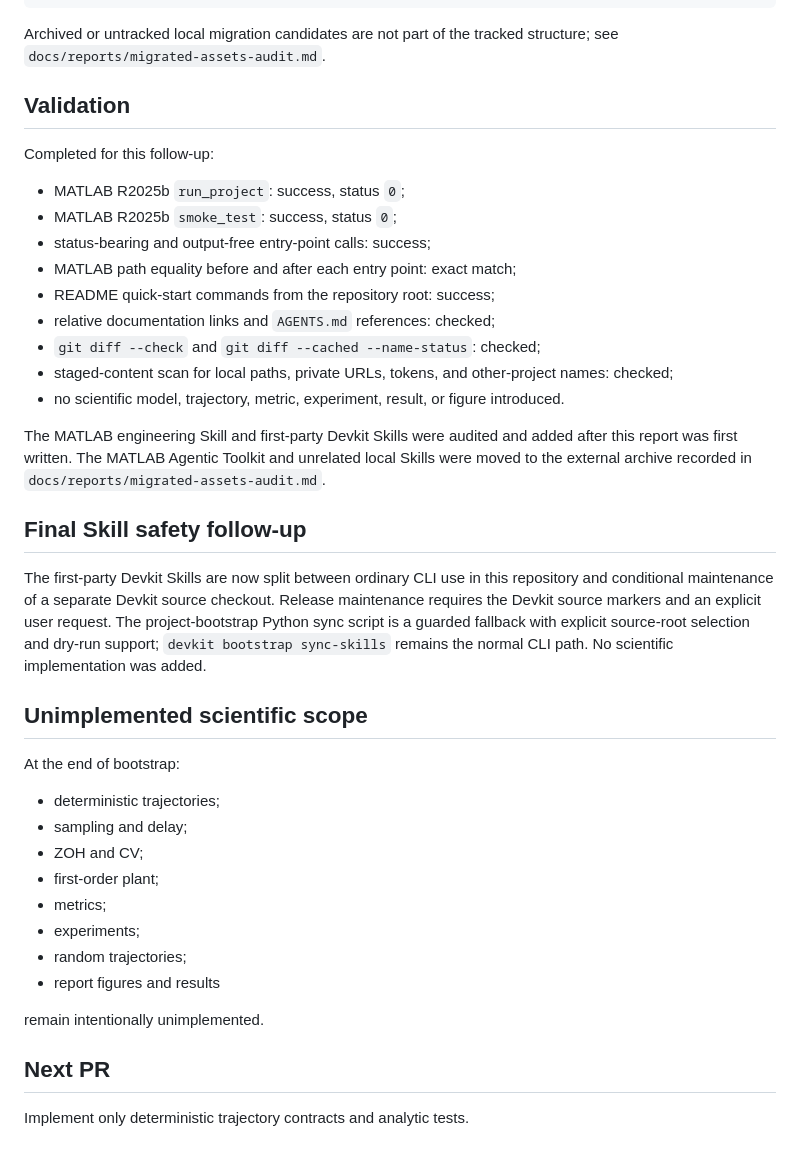
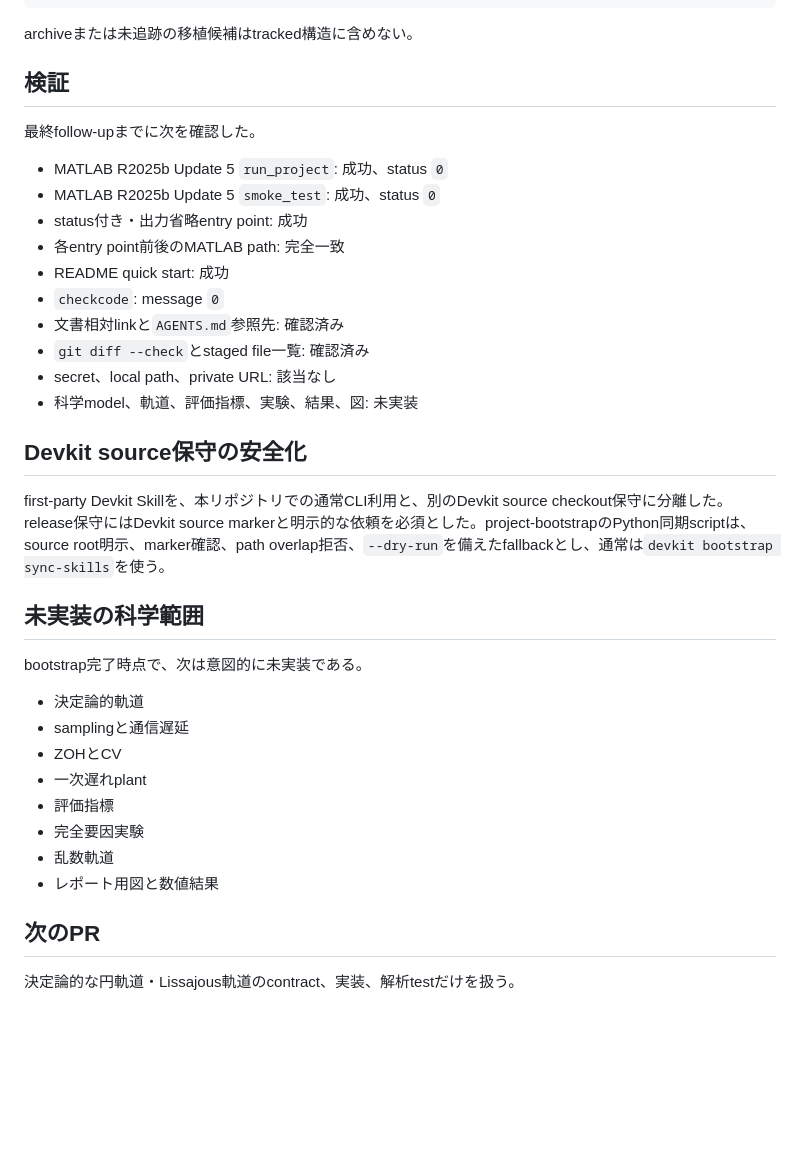
Before and after one commit to Xpotato1024/teleop-delay-study, a Markdown page: docs/reports/bootstrap-skeleton.md, the part around one of its changes. Drawn GitHub-style; blank space fills up the shorter version.

````diff
--- a/docs/reports/bootstrap-skeleton.md
+++ b/docs/reports/bootstrap-skeleton.md
@@ -87,43 +88,40 @@ Do not claim MathWorks provenance until source, revision, and redistribution ter
 └── references/
 ```
 
-Archived or untracked local migration candidates are not part of the tracked structure; see `docs/reports/migrated-assets-audit.md`.
+archiveまたは未追跡の移植候補はtracked構造に含めない。
 
-## Validation
+## 検証
 
-Completed for this follow-up:
+最終follow-upまでに次を確認した。
 
-- MATLAB R2025b `run_project`: success, status `0`;
-- MATLAB R2025b `smoke_test`: success, status `0`;
-- status-bearing and output-free entry-point calls: success;
-- MATLAB path equality before and after each entry point: exact match;
-- README quick-start commands from the repository root: success;
-- relative documentation links and `AGENTS.md` references: checked;
-- `git diff --check` and `git diff --cached --name-status`: checked;
-- staged-content scan for local paths, private URLs, tokens, and other-project names: checked;
-- no scientific model, trajectory, metric, experiment, result, or figure introduced.
+- MATLAB R2025b Update 5 `run_project`: 成功、status `0`
+- MATLAB R2025b Update 5 `smoke_test`: 成功、status `0`
+- status付き・出力省略entry point: 成功
+- 各entry point前後のMATLAB path: 完全一致
+- README quick start: 成功
+- `checkcode`: message `0`
+- 文書相対linkと`AGENTS.md`参照先: 確認済み
+- `git diff --check`とstaged file一覧: 確認済み
+- secret、local path、private URL: 該当なし
+- 科学model、軌道、評価指標、実験、結果、図: 未実装
 
-The MATLAB engineering Skill and first-party Devkit Skills were audited and added after this report was first written. The MATLAB Agentic Toolkit and unrelated local Skills were moved to the external archive recorded in `docs/reports/migrated-assets-audit.md`.
+## Devkit source保守の安全化
 
-## Final Skill safety follow-up
+first-party Devkit Skillを、本リポジトリでの通常CLI利用と、別のDevkit source checkout保守に分離した。release保守にはDevkit source markerと明示的な依頼を必須とした。project-bootstrapのPython同期scriptは、source root明示、marker確認、path overlap拒否、`--dry-run`を備えたfallbackとし、通常は`devkit bootstrap sync-skills`を使う。
 
-The first-party Devkit Skills are now split between ordinary CLI use in this repository and conditional maintenance of a separate Devkit source checkout. Release maintenance requires the Devkit source markers and an explicit user request. The project-bootstrap Python sync script is a guarded fallback with explicit source-root selection and dry-run support; `devkit bootstrap sync-skills` remains the normal CLI path. No scientific implementation was added.
+## 未実装の科学範囲
 
-## Unimplemented scientific scope
+bootstrap完了時点で、次は意図的に未実装である。
 
-At the end of bootstrap:
+- 決定論的軌道
+- samplingと通信遅延
+- ZOHとCV
+- 一次遅れplant
+- 評価指標
+- 完全要因実験
+- 乱数軌道
+- レポート用図と数値結果
 
-- deterministic trajectories;
-- sampling and delay;
-- ZOH and CV;
-- first-order plant;
-- metrics;
-- experiments;
-- random trajectories;
-- report figures and results
+## 次のPR
 
-remain intentionally unimplemented.
-
-## Next PR
-
-Implement only deterministic trajectory contracts and analytic tests.
+決定論的な円軌道・Lissajous軌道のcontract、実装、解析testだけを扱う。
````
Also changed, not shown: other parts of docs/reports/bootstrap-skeleton.md (+34 -33 lines).
